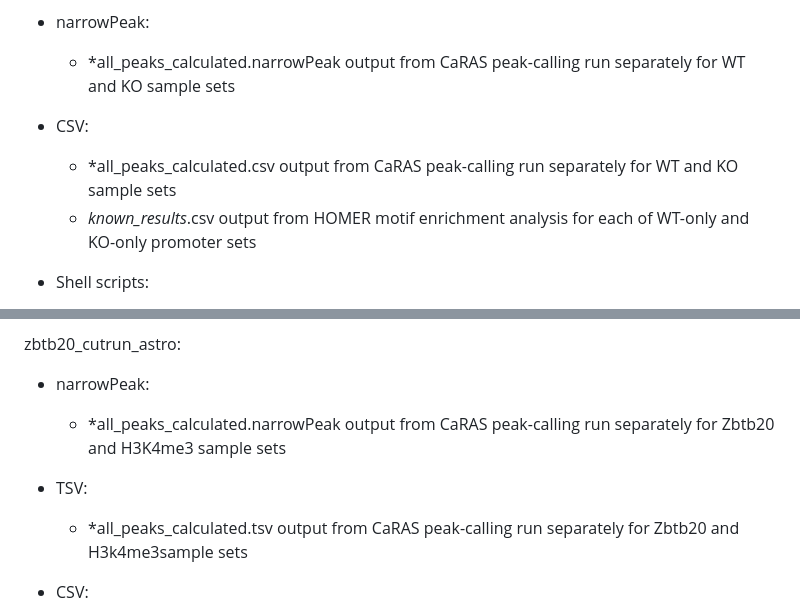
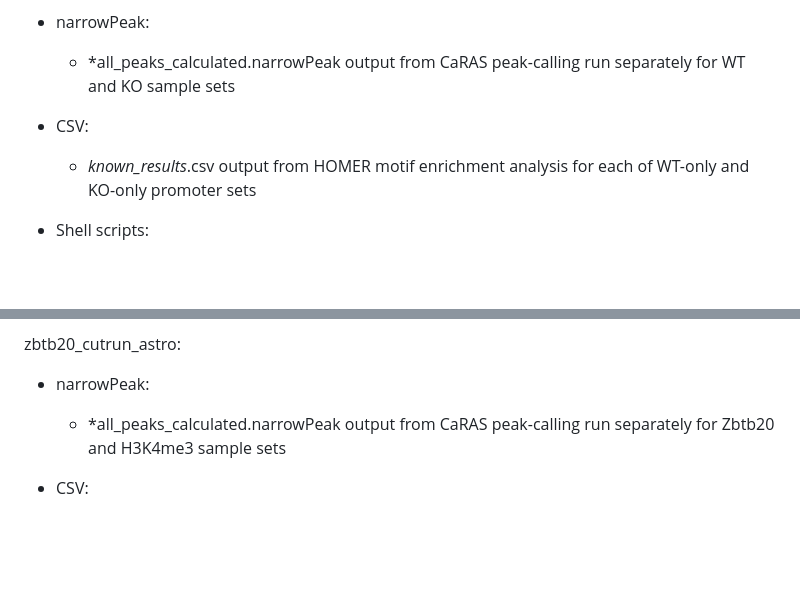
Before and after one commit to Eroglu-Lab/Sejourne-et-al-2026, a Markdown page: README.md, 2 parts joined by grey strips. GitHub-like rendering; blank space fills up the shorter version.

Commit message:
removed large files and updated README

```diff
--- a/README.md
+++ b/README.md
@@ -93,7 +93,6 @@ zbtb20_mbd_cutrun_glia:
 - narrowPeak:
 	- *all_peaks_calculated.narrowPeak output from CaRAS peak-calling run separately for WT and KO sample sets
 - CSV:
-	- *all_peaks_calculated.csv output from CaRAS peak-calling run separately for WT and KO sample sets
 	- *known_results*.csv output from HOMER motif enrichment analysis for each of WT-only and KO-only promoter sets
 - Shell scripts:
 	- run_caras_new.sh wrapper to run CaRAS pipeline on slurm cluster
@@ -123,9 +122,6 @@ zbtb20_cutrun_astro:
 - narrowPeak:
 	- *all_peaks_calculated.narrowPeak output from CaRAS peak-calling run separately for Zbtb20 and H3K4me3 sample sets
 
-- TSV:
-	- *all_peaks_calculated.tsv output from CaRAS peak-calling run separately for Zbtb20 and H3k4me3sample sets
-
 - CSV:
 	- ASTRO_Wilcoxon_results_250106.csv output from differential expression analysis (Wilcoxon rank-sum) of astrocyte cluster from snrnaseq
 	- *_genes_WT.csv astrocyte subtype-defining genes from snrnaseq
```
